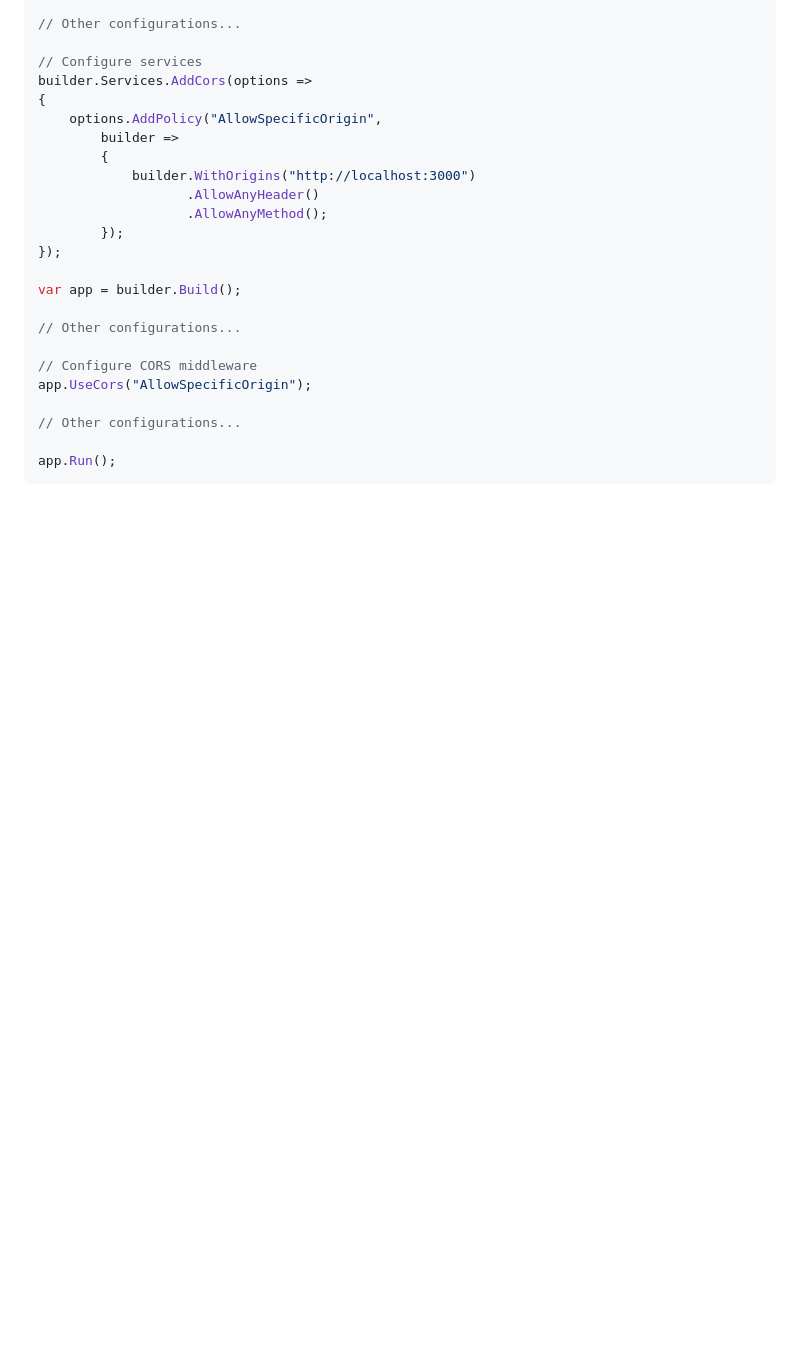
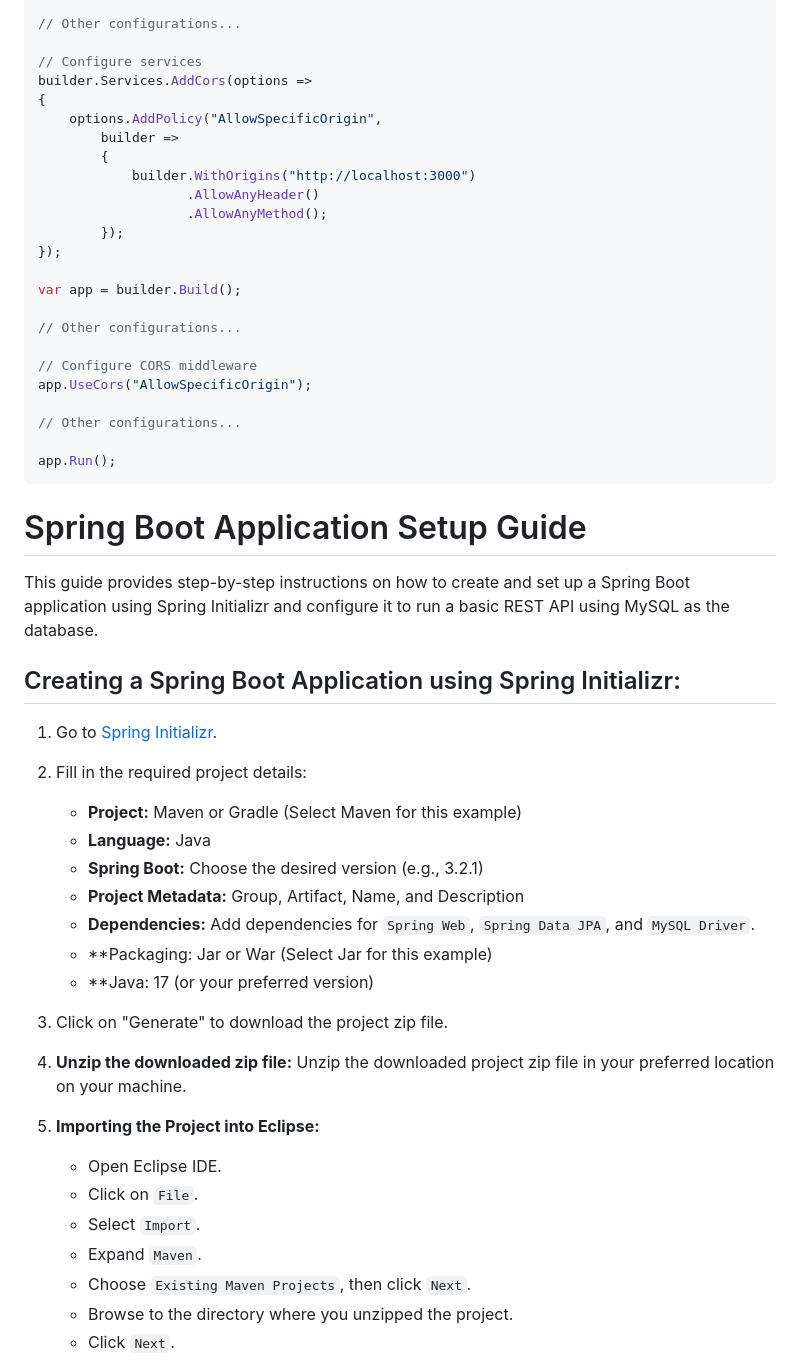
Before and after one commit to Khoje21112000/CDACProjectSept23, a Markdown page: README.md, the part around the change printed below. Drawn GitHub-style; blank space fills up the shorter version.

````diff
--- a/README.md
+++ b/README.md
@@ -113,3 +114,31 @@ app.UseCors("AllowSpecificOrigin");
 app.Run();
 ```
 
+
+# Spring Boot Application Setup Guide
+
+This guide provides step-by-step instructions on how to create and set up a Spring Boot application using Spring Initializr and configure it to run a basic REST API using MySQL as the database.
+
+## Creating a Spring Boot Application using Spring Initializr:
+
+1. Go to [Spring Initializr](https://start.spring.io/).
+2. Fill in the required project details:
+   - **Project:** Maven or Gradle (Select Maven for this example)
+   - **Language:** Java
+   - **Spring Boot:** Choose the desired version (e.g., 3.2.1)
+   - **Project Metadata:** Group, Artifact, Name, and Description
+   - **Dependencies:** Add dependencies for `Spring Web`, `Spring Data JPA`, and `MySQL Driver`.
+   - **Packaging: Jar or War (Select Jar for this example)
+   - **Java: 17 (or your preferred version)
+3. Click on "Generate" to download the project zip file.
+4. **Unzip the downloaded zip file:**
+   Unzip the downloaded project zip file in your preferred location on your machine.
+5. **Importing the Project into Eclipse:**
+   - Open Eclipse IDE.
+   - Click on `File`.
+   - Select `Import`.
+   - Expand `Maven`.
+   - Choose `Existing Maven Projects`, then click `Next`.
+   - Browse to the directory where you unzipped the project.
+   - Click `Next`.
+
````
Also changed, not shown: other parts of README.md (+44 -1 lines).
